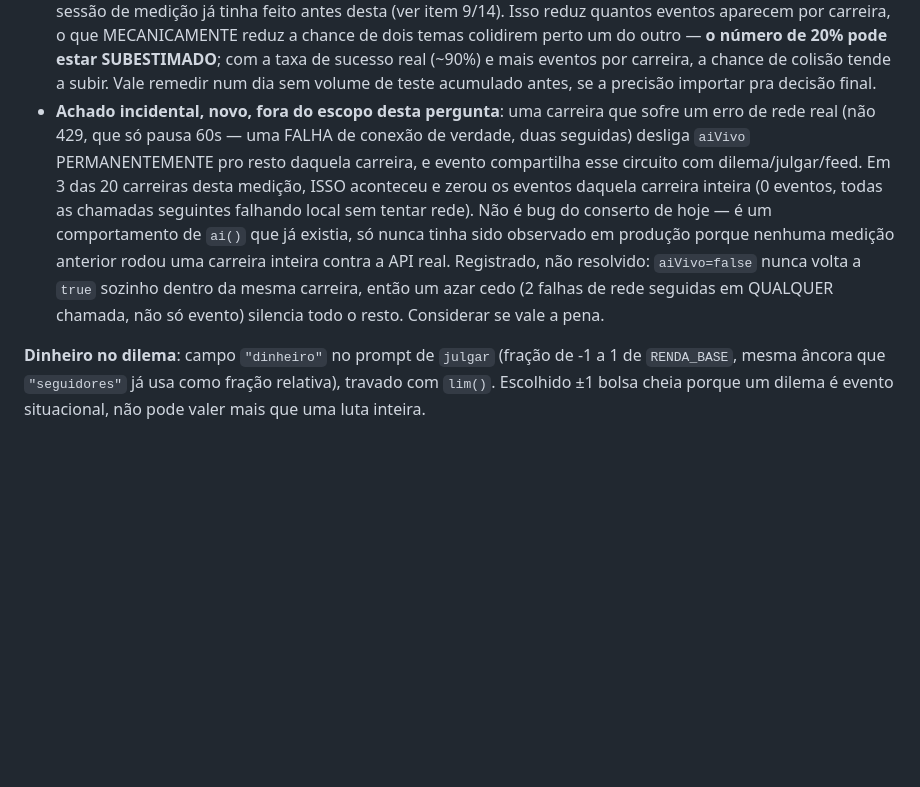
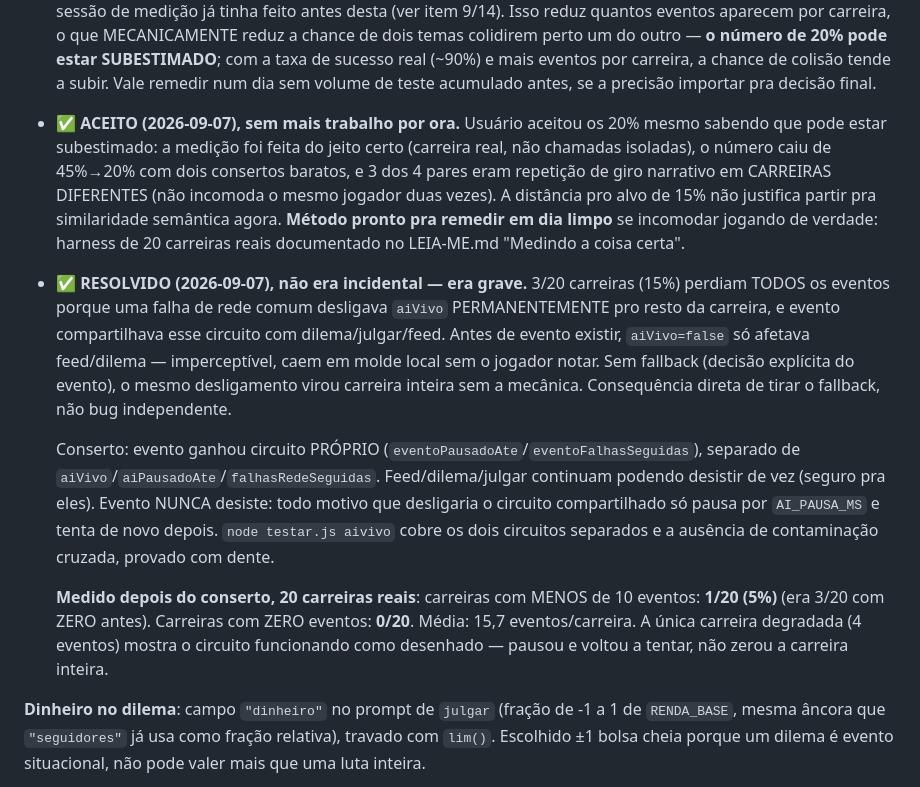
Before and after one commit to giovanecabral/octogono, a Markdown page: PENDENCIAS.md, the part around the change. Drawn GitHub-style; blank space fills up the shorter version.

Commit message:
Documenta medição pós-conserto do circuito de evento e aceite da repetição de 20%
Circuito próprio do evento medido de novo nas mesmas 20 carreiras
(seeds 95000-95019): 0/20 com zero eventos (era 3/20), 1/20 com menos
de 10 eventos, média 15,7/carreira. Item fechado em ESTADO-ATUAL.md;
PENDENCIAS.md e LEIA-ME.md com números finais. Repetição de tema em
20% marcada como aceita pelo usuário, sem mais trabalho por ora.

```diff
--- a/PENDENCIAS.md
+++ b/PENDENCIAS.md
@@ -438,20 +438,39 @@ medição):
   carreira, a chance de colisão tende a subir. Vale remedir num dia sem
   volume de teste acumulado antes, se a precisão importar pra decisão
   final.
-- **Achado incidental, novo, fora do escopo desta pergunta**: uma
-  carreira que sofre um erro de rede real (não 429, que só pausa 60s —
-  uma FALHA de conexão de verdade, duas seguidas) desliga `aiVivo`
-  PERMANENTEMENTE pro resto daquela carreira, e evento compartilha esse
-  circuito com dilema/julgar/feed. Em 3 das 20 carreiras desta medição,
-  ISSO aconteceu e zerou os eventos daquela carreira inteira (0
-  eventos, todas as chamadas seguintes falhando local sem tentar rede).
-  Não é bug do conserto de hoje — é um comportamento de `ai()` que já
-  existia, só nunca tinha sido observado em produção porque nenhuma
-  medição anterior rodou uma carreira inteira contra a API real.
-  Registrado, não resolvido: `aiVivo=false` nunca volta a `true`
-  sozinho dentro da mesma carreira, então um azar cedo (2 falhas de
-  rede seguidas em QUALQUER chamada, não só evento) silencia todo o
-  resto. Considerar se vale a pena.
+- ✅ **ACEITO (2026-09-07), sem mais trabalho por ora.** Usuário aceitou
+  os 20% mesmo sabendo que pode estar subestimado: a medição foi feita
+  do jeito certo (carreira real, não chamadas isoladas), o número caiu
+  de 45%→20% com dois consertos baratos, e 3 dos 4 pares eram repetição
+  de giro narrativo em CARREIRAS DIFERENTES (não incomoda o mesmo
+  jogador duas vezes). A distância pro alvo de 15% não justifica partir
+  pra similaridade semântica agora. **Método pronto pra remedir em dia
+  limpo** se incomodar jogando de verdade: harness de 20 carreiras
+  reais documentado no LEIA-ME.md "Medindo a coisa certa".
+- ✅ **RESOLVIDO (2026-09-07), não era incidental — era grave.** 3/20
+  carreiras (15%) perdiam TODOS os eventos porque uma falha de rede
+  comum desligava `aiVivo` PERMANENTEMENTE pro resto da carreira, e
+  evento compartilhava esse circuito com dilema/julgar/feed. Antes de
+  evento existir, `aiVivo=false` só afetava feed/dilema — imperceptível,
+  caem em molde local sem o jogador notar. Sem fallback (decisão
+  explícita do evento), o mesmo desligamento virou carreira inteira sem
+  a mecânica. Consequência direta de tirar o fallback, não bug
+  independente.
+
+  Conserto: evento ganhou circuito PRÓPRIO
+  (`eventoPausadoAte`/`eventoFalhasSeguidas`), separado de
+  `aiVivo`/`aiPausadoAte`/`falhasRedeSeguidas`. Feed/dilema/julgar
+  continuam podendo desistir de vez (seguro pra eles). Evento NUNCA
+  desiste: todo motivo que desligaria o circuito compartilhado só pausa
+  por `AI_PAUSA_MS` e tenta de novo depois. `node testar.js aivivo`
+  cobre os dois circuitos separados e a ausência de contaminação
+  cruzada, provado com dente.
+
+  **Medido depois do conserto, 20 carreiras reais**: carreiras com
+  MENOS de 10 eventos: **1/20 (5%)** (era 3/20 com ZERO antes). Carreiras
+  com ZERO eventos: **0/20**. Média: 15,7 eventos/carreira. A única
+  carreira degradada (4 eventos) mostra o circuito funcionando como
+  desenhado — pausou e voltou a tentar, não zerou a carreira inteira.
 
 **Dinheiro no dilema**: campo `"dinheiro"` no prompt de `julgar` (fração
 de -1 a 1 de `RENDA_BASE`, mesma âncora que `"seguidores"` já usa como
```
Also changed, not shown: LEIA-ME.md (+7 -0 lines).
